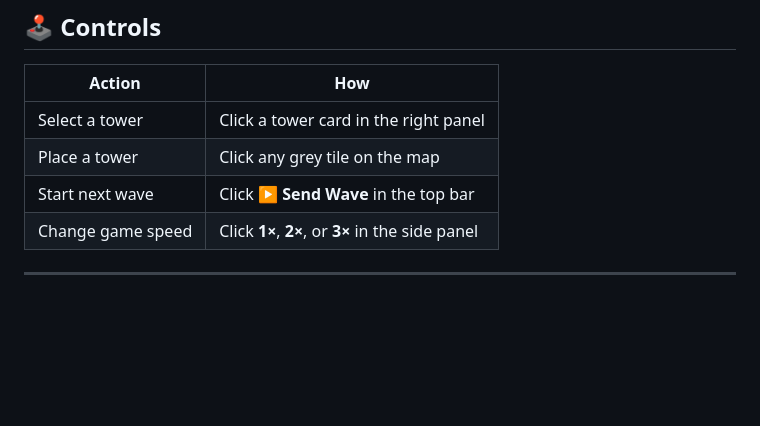
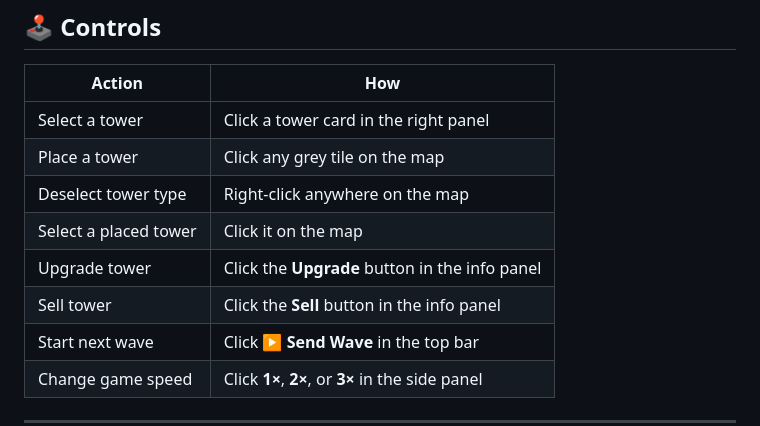
Before and after one commit to ChristianPaeanYlaiBisquera/My_Team_Repo_Bisquera_Hau, a Markdown page: README.md, the part around the change. Drawn GitHub-style; blank space fills up the shorter version.

```diff
--- a/README.md
+++ b/README.md
@@ -84,6 +84,10 @@ The game runs entirely in the browser using the HTML5 Canvas API with no externa
 |--------|-----|
 | Select a tower | Click a tower card in the right panel |
 | Place a tower | Click any grey tile on the map |
+| Deselect tower type | Right-click anywhere on the map |
+| Select a placed tower | Click it on the map |
+| Upgrade tower | Click the **Upgrade** button in the info panel |
+| Sell tower | Click the **Sell** button in the info panel |
 | Start next wave | Click **▶ Send Wave** in the top bar |
 | Change game speed | Click **1×**, **2×**, or **3×** in the side panel |
 
```
